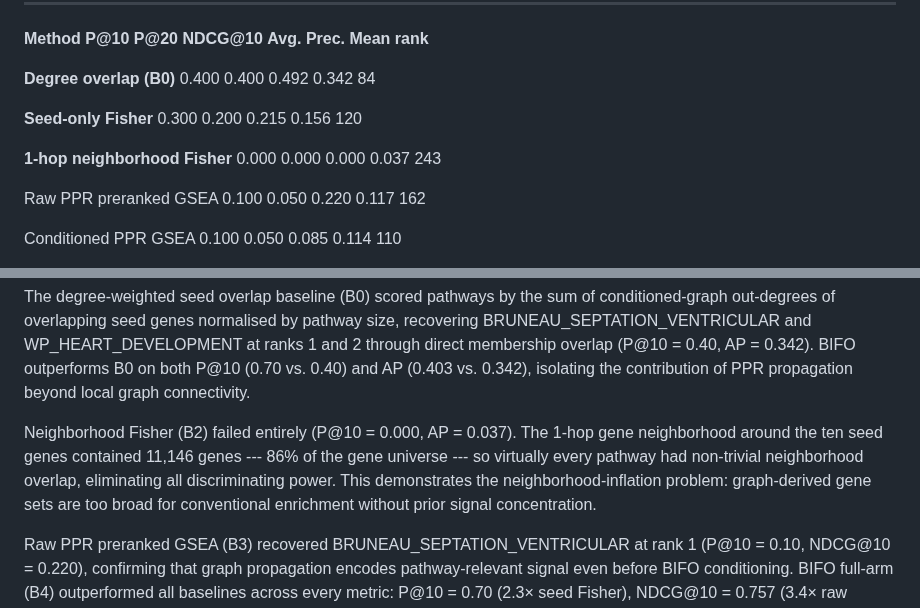
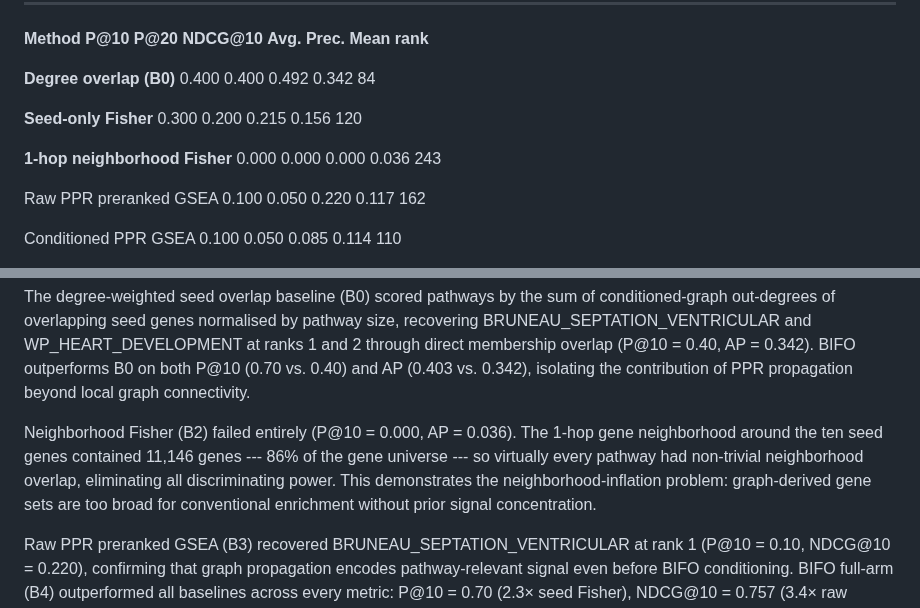
Before and after one commit to TaylorResearchLab/bifo-paper-1, a Markdown page: content/04.results.md, 2 parts joined by grey strips. Drawn GitHub-style.

Commit message:
Fix neighborhood Fisher AP rounding: 0.037 -> 0.036
Exact value is 0.03647; correctly rounds to 0.036 at 3 decimal places.
Fixed in Table 4 row and inline text.

```diff
--- a/content/04.results.md
+++ b/content/04.results.md
@@ -127,7 +127,7 @@ To evaluate BIFO against conventional enrichment approaches applied to the same
 
   **Seed-only Fisher**              0.300       0.200       0.215         0.156            120
 
-  **1-hop neighborhood Fisher**     0.000       0.000       0.000         0.037            243
+  **1-hop neighborhood Fisher**     0.000       0.000       0.000         0.036            243
 
   Raw PPR preranked GSEA            0.100       0.050       0.220         0.117            162
 
@@ -142,7 +142,7 @@ Seed-only Fisher (B1) achieved P@10 = 0.30 but produced non-specific top hits (b
 
 The degree-weighted seed overlap baseline (B0) scored pathways by the sum of conditioned-graph out-degrees of overlapping seed genes normalised by pathway size, recovering BRUNEAU_SEPTATION_VENTRICULAR and WP_HEART_DEVELOPMENT at ranks 1 and 2 through direct membership overlap (P@10 = 0.40, AP = 0.342). BIFO outperforms B0 on both P@10 (0.70 vs. 0.40) and AP (0.403 vs. 0.342), isolating the contribution of PPR propagation beyond local graph connectivity.
 
-Neighborhood Fisher (B2) failed entirely (P@10 = 0.000, AP = 0.037). The 1-hop gene neighborhood around the ten seed genes contained 11,146 genes --- 86% of the gene universe --- so virtually every pathway had non-trivial neighborhood overlap, eliminating all discriminating power. This demonstrates the neighborhood-inflation problem: graph-derived gene sets are too broad for conventional enrichment without prior signal concentration.
+Neighborhood Fisher (B2) failed entirely (P@10 = 0.000, AP = 0.036). The 1-hop gene neighborhood around the ten seed genes contained 11,146 genes --- 86% of the gene universe --- so virtually every pathway had non-trivial neighborhood overlap, eliminating all discriminating power. This demonstrates the neighborhood-inflation problem: graph-derived gene sets are too broad for conventional enrichment without prior signal concentration.
 
 Raw PPR preranked GSEA (B3) recovered BRUNEAU_SEPTATION_VENTRICULAR at rank 1 (P@10 = 0.10, NDCG@10 = 0.220), confirming that graph propagation encodes pathway-relevant signal even before BIFO conditioning. BIFO full-arm (B4) outperformed all baselines across every metric: P@10 = 0.70 (2.3× seed Fisher), NDCG@10 = 0.757 (3.4× raw GSEA), AP = 0.403 (2.6× seed Fisher). The improvement over conditioned PPR GSEA (B3b; AP = 0.114) isolates the contribution of the degree_norm scoring function beyond propagation alone.
 
```
